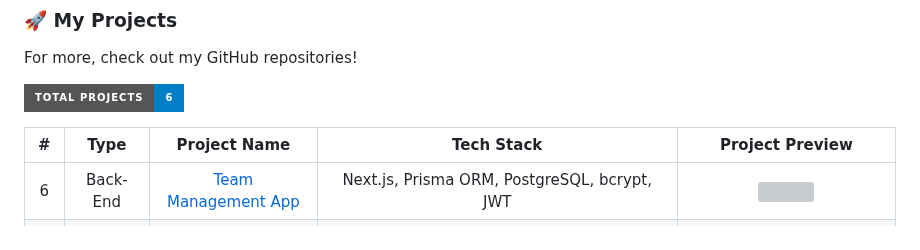
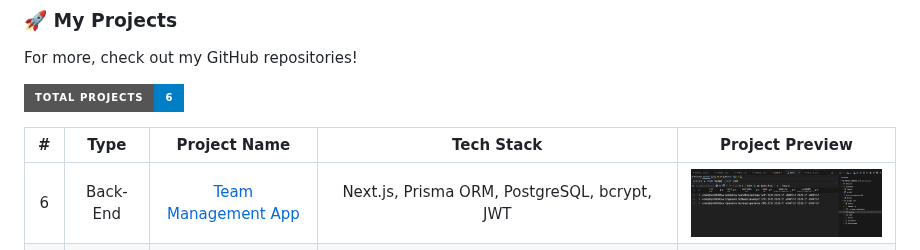
Before and after one commit to ImrenR/ImrenR, a Markdown page: README.md, the part around the change. Rendered like a GitHub page; pictures changed too: images/postgreSQL.png (added); badges without logos; grey boxes are pictures that could not be loaded.

```diff
--- a/README.md
+++ b/README.md
@@ -27,7 +27,7 @@ For more, check out my GitHub repositories!
 
 | #  | Type       | Project Name | Tech Stack | Project Preview |
 | :-: | :--------: | :----------: | :---------: | :-------------: |
-| 6  | Back-End  | <a href="https://github.com/ImrenR/team-management" target="_blank">Team Management App</a> | Next.js, Prisma ORM, PostgreSQL, bcrypt, JWT | <a href="https://github.com/ImrenR/team-management" target="_blank"><img src="./images/team-management.png" width="300" /></a> |
+| 6  | Back-End  | <a href="https://github.com/ImrenR/team-management" target="_blank">Team Management App</a> | Next.js, Prisma ORM, PostgreSQL, bcrypt, JWT | <a href="https://github.com/ImrenR/team-management" target="_blank"><img src="./images/postgreSQL.png" width="300" /></a> |
 | 5  | Front-End   | <a href="https://hospital-app-wheat.vercel.app/" target="_blank">Hospital App</a> | React19, JavaScript,React Icons,Simple UUID | <a href="https://hospital-app-wheat.vercel.app/" target="_blank"><img src="./images/hospital-app.png" width="300" /></a> |
 | 4  | Front-End   | <a href="https://taste-api.vercel.app/" target="_blank">Taste API</a> | React, JavaScript, Axios, Vite | <a href="https://taste-api.vercel.app/" target="_blank"><img src="./images/taste-api.png" width="300" /></a> |
 | 3  | Front-End   | <a href="https://online-newspaper-app-with-redux.vercel.app/login" target="_blank">Online Newspaper</a> | React, JavaScript, Redux-thunk, Vite | <a href="https://online-newspaper-app-with-redux.vercel.app/login" target="_blank"><img src="./images/online-newspaper.png" width="300" /></a> |
```
